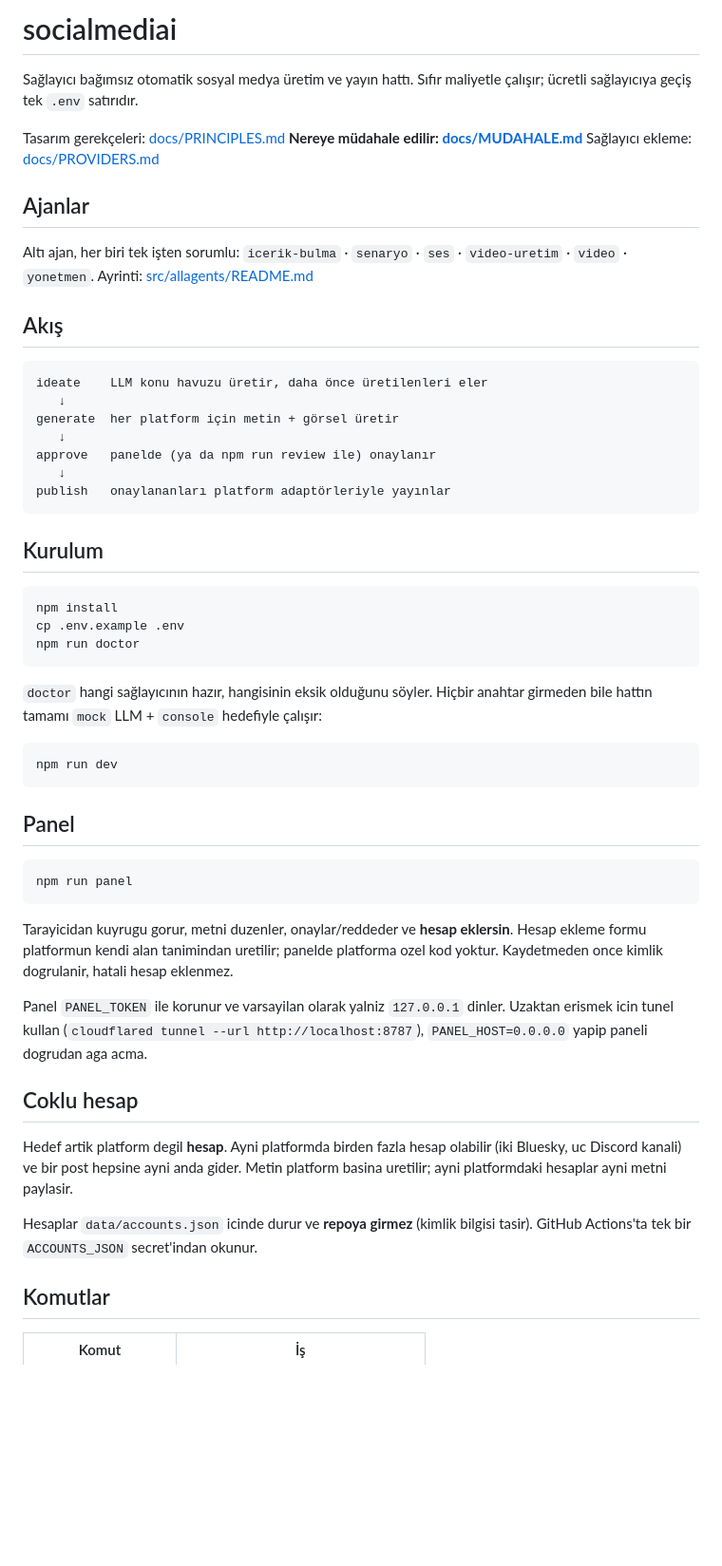
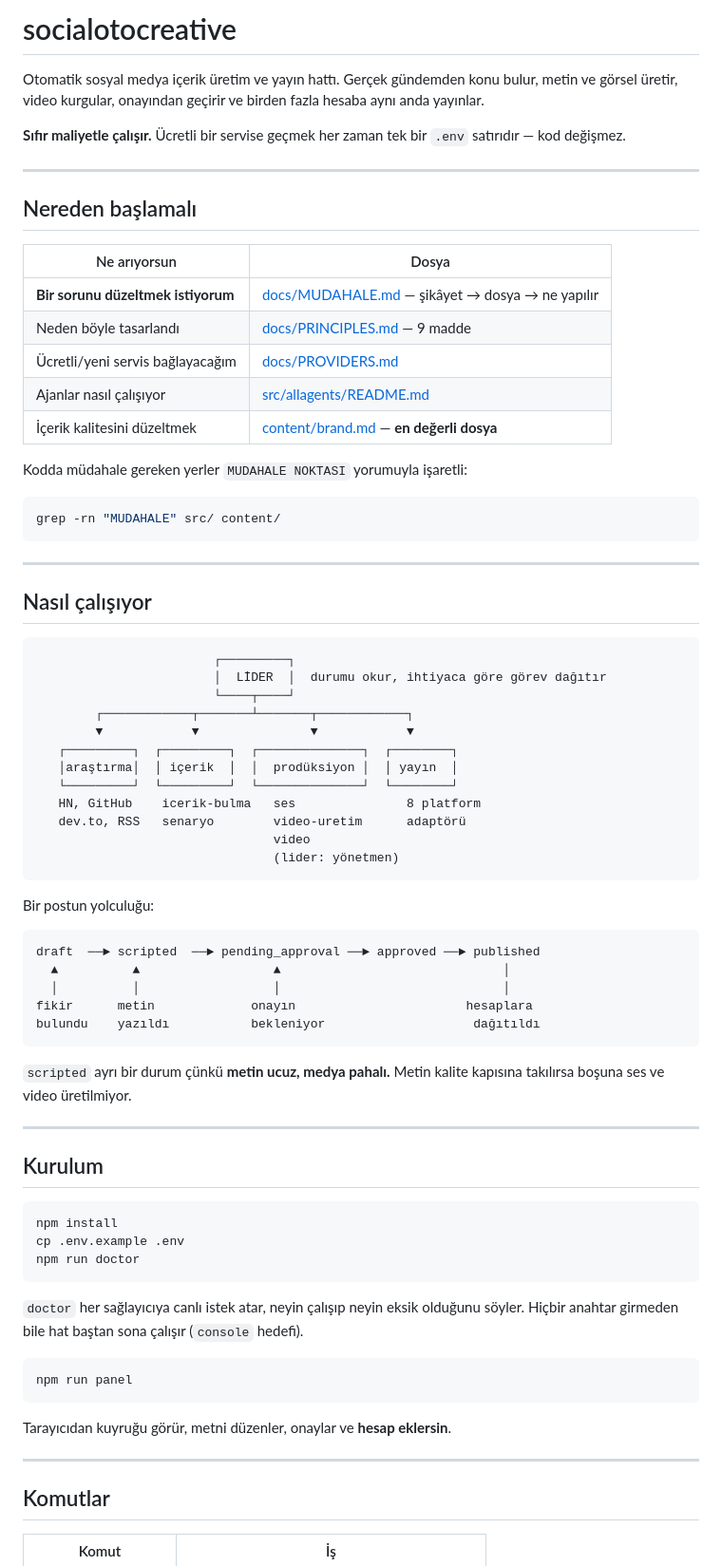
Before and after one commit to suleymanyasindemirtas3-lang/socialotocreative, a Markdown page: README.md, the part around one of its changes. Shown at 95% size. Drawn GitHub-style; blank space fills up the shorter version.

````diff
--- a/README.md
+++ b/README.md
@@ -1,29 +1,63 @@
-# socialmediai
+# socialotocreative
 
-Sağlayıcı bağımsız otomatik sosyal medya üretim ve yayın hattı.
-Sıfır maliyetle çalışır; ücretli sağlayıcıya geçiş tek `.env` satırıdır.
+Otomatik sosyal medya içerik üretim ve yayın hattı.
+Gerçek gündemden konu bulur, metin ve görsel üretir, video kurgular, onayından
+geçirir ve birden fazla hesaba aynı anda yayınlar.
 
-Tasarım gerekçeleri: [docs/PRINCIPLES.md](docs/PRINCIPLES.md)
-**Nereye müdahale edilir: [docs/MUDAHALE.md](docs/MUDAHALE.md)**
-Sağlayıcı ekleme: [docs/PROVIDERS.md](docs/PROVIDERS.md)
+**Sıfır maliyetle çalışır.** Ücretli bir servise geçmek her zaman tek bir `.env`
+satırıdır — kod değişmez.
 
-## Ajanlar
+---
 
-Altı ajan, her biri tek işten sorumlu: `icerik-bulma` · `senaryo` · `ses` ·
-`video-uretim` · `video` · `yonetmen`.
-Ayrinti: [src/allagents/README.md](src/allagents/README.md)
+## Nereden başlamalı
 
-## Akış
+| Ne arıyorsun | Dosya |
+|---|---|
+| **Bir sorunu düzeltmek istiyorum** | [docs/MUDAHALE.md](docs/MUDAHALE.md) — şikâyet → dosya → ne yapılır |
+| Neden böyle tasarlandı | [docs/PRINCIPLES.md](docs/PRINCIPLES.md) — 9 madde |
+| Ücretli/yeni servis bağlayacağım | [docs/PROVIDERS.md](docs/PROVIDERS.md) |
+| Ajanlar nasıl çalışıyor | [src/allagents/README.md](src/allagents/README.md) |
+| İçerik kalitesini düzeltmek | [content/brand.md](content/brand.md) — **en değerli dosya** |
+
+Kodda müdahale gereken yerler `MUDAHALE NOKTASI` yorumuyla işaretli:
+
+```bash
+grep -rn "MUDAHALE" src/ content/
+```
+
+---
+
+## Nasıl çalışıyor
 
 ```
-ideate    LLM konu havuzu üretir, daha önce üretilenleri eler
-   ↓
-generate  her platform için metin + görsel üretir
-   ↓
-approve   panelde (ya da npm run review ile) onaylanır
-   ↓
-publish   onaylananları platform adaptörleriyle yayınlar
+                        ┌─────────┐
+                        │  LİDER  │  durumu okur, ihtiyaca göre görev dağıtır
+                        └────┬────┘
+        ┌────────────┬───────┴───────┬────────────┐
+        ▼            ▼               ▼            ▼
+   ┌─────────┐  ┌─────────┐  ┌──────────────┐  ┌────────┐
+   │araştırma│  │ içerik  │  │  prodüksiyon │  │ yayın  │
+   └─────────┘  └─────────┘  └──────────────┘  └────────┘
+   HN, GitHub    icerik-bulma   ses               8 platform
+   dev.to, RSS   senaryo        video-uretim      adaptörü
+                                video
+                                (lider: yönetmen)
 ```
+
+Bir postun yolculuğu:
+
+```
+draft  ──► scripted  ──► pending_approval ──► approved ──► published
+  ▲          ▲                  ▲                              │
+  │          │                  │                              │
+fikir      metin             onayın                       hesaplara
+bulundu    yazıldı           bekleniyor                    dağıtıldı
+```
+
+`scripted` ayrı bir durum çünkü **metin ucuz, medya pahalı.** Metin kalite
+kapısına takılırsa boşuna ses ve video üretilmiyor.
+
+---
 
 ## Kurulum
 
@@ -33,35 +67,16 @@ cp .env.example .env
 npm run doctor
 ```
 
-`doctor` hangi sağlayıcının hazır, hangisinin eksik olduğunu söyler.
-Hiçbir anahtar girmeden bile hattın tamamı `mock` LLM + `console` hedefiyle çalışır:
-
-```bash
-npm run dev
-```
-
-## Panel
+`doctor` her sağlayıcıya canlı istek atar, neyin çalışıp neyin eksik olduğunu
+söyler. Hiçbir anahtar girmeden bile hat baştan sona çalışır (`console` hedefi).
 
 ```bash
 npm run panel
 ```
 
-Tarayicidan kuyrugu gorur, metni duzenler, onaylar/reddeder ve **hesap eklersin**.
-Hesap ekleme formu platformun kendi alan tanimindan uretilir; panelde platforma
-ozel kod yoktur. Kaydetmeden once kimlik dogrulanir, hatali hesap eklenmez.
+Tarayıcıdan kuyruğu görür, metni düzenler, onaylar ve **hesap eklersin**.
 
-Panel `PANEL_TOKEN` ile korunur ve varsayilan olarak yalniz `127.0.0.1` dinler.
-Uzaktan erismek icin tunel kullan (`cloudflared tunnel --url http://localhost:8787`),
-`PANEL_HOST=0.0.0.0` yapip paneli dogrudan aga acma.
-
-## Coklu hesap
-
-Hedef artik platform degil **hesap**. Ayni platformda birden fazla hesap olabilir
-(iki Bluesky, uc Discord kanali) ve bir post hepsine ayni anda gider.
-Metin platform basina uretilir; ayni platformdaki hesaplar ayni metni paylasir.
-
-Hesaplar `data/accounts.json` icinde durur ve **repoya girmez** (kimlik bilgisi tasir).
-GitHub Actions'ta tek bir `ACCOUNTS_JSON` secret'indan okunur.
+---
 
 ## Komutlar
 
````
Also changed, not shown: other parts of README.md (+63 -35 lines).
